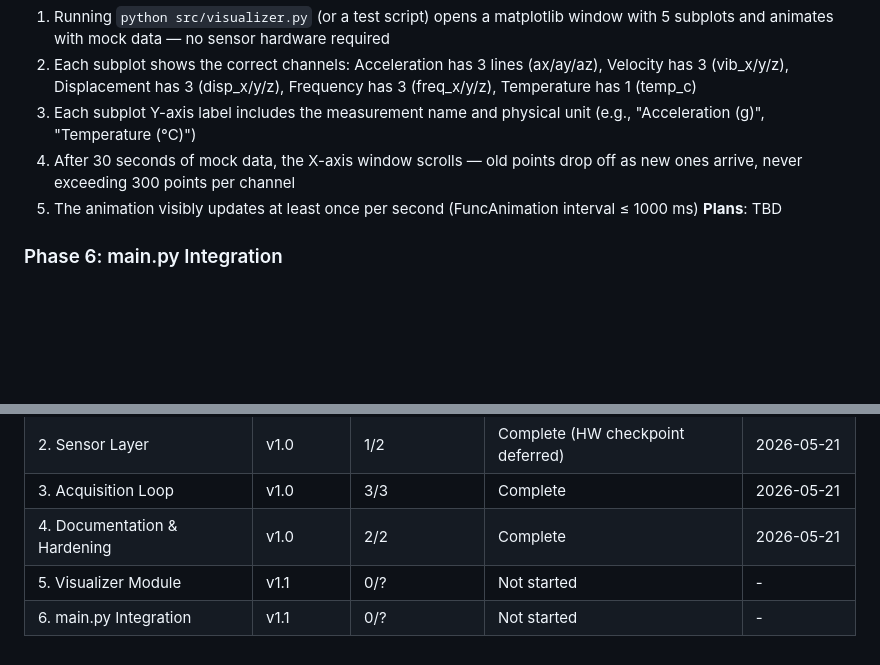
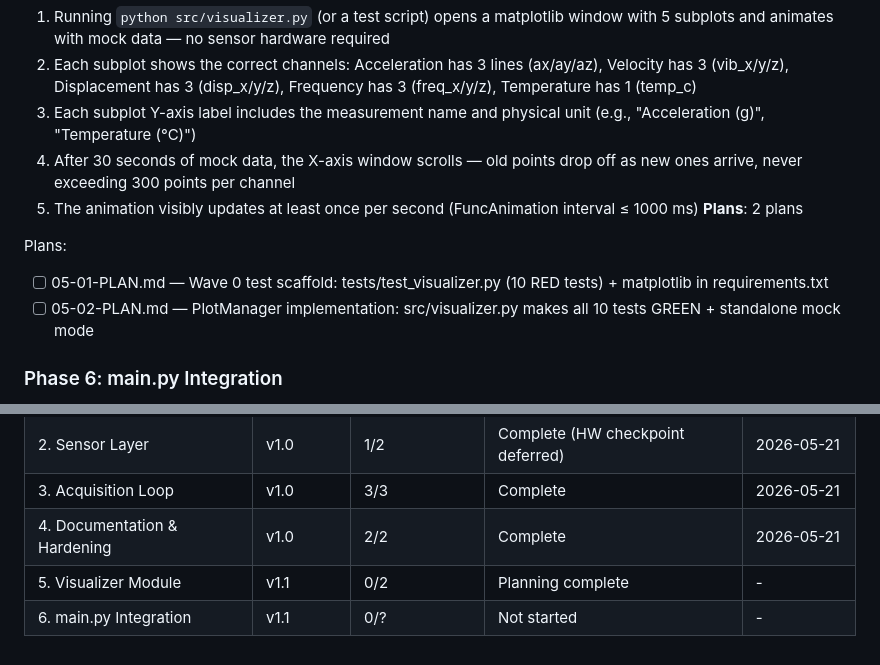
Before and after one commit to M-rfl/painel-sapata, a Markdown page: .planning/ROADMAP.md, 2 parts joined by grey strips. Drawn GitHub-style; blank space fills up the shorter version.

Commit message:
docs(05-visualizer-module): create plan 02 — PlotManager implementation
Plan 02 (Wave 2) implements src/visualizer.py to make all 10 tests GREEN.
Covers VIZ-01 through VIZ-06; depends on plan 01 test scaffold.
ROADMAP updated with 2-plan structure for Phase 5.

Co-Authored-By: Claude Sonnet 4.6 <noreply@anthropic.com>

```diff
--- a/.planning/ROADMAP.md
+++ b/.planning/ROADMAP.md
@@ -36,7 +36,11 @@ Full details: `.planning/milestones/v1.0-ROADMAP.md`
   3. Each subplot Y-axis label includes the measurement name and physical unit (e.g., "Acceleration (g)", "Temperature (°C)")
   4. After 30 seconds of mock data, the X-axis window scrolls — old points drop off as new ones arrive, never exceeding 300 points per channel
   5. The animation visibly updates at least once per second (FuncAnimation interval ≤ 1000 ms)
-**Plans**: TBD
+**Plans**: 2 plans
+
+Plans:
+- [ ] 05-01-PLAN.md — Wave 0 test scaffold: tests/test_visualizer.py (10 RED tests) + matplotlib in requirements.txt
+- [ ] 05-02-PLAN.md — PlotManager implementation: src/visualizer.py makes all 10 tests GREEN + standalone mock mode
 
 ### Phase 6: main.py Integration
 **Goal**: `python main.py --gui` runs the full acquisition loop with live visualization; the existing `python main.py` path is unchanged
@@ -57,5 +61,5 @@ Full details: `.planning/milestones/v1.0-ROADMAP.md`
 | 2. Sensor Layer | v1.0 | 1/2 | Complete (HW checkpoint deferred) | 2026-05-21 |
 | 3. Acquisition Loop | v1.0 | 3/3 | Complete | 2026-05-21 |
 | 4. Documentation & Hardening | v1.0 | 2/2 | Complete | 2026-05-21 |
-| 5. Visualizer Module | v1.1 | 0/? | Not started | - |
+| 5. Visualizer Module | v1.1 | 0/2 | Planning complete | - |
 | 6. main.py Integration | v1.1 | 0/? | Not started | - |
```
Also changed, not shown: 1 other file.
